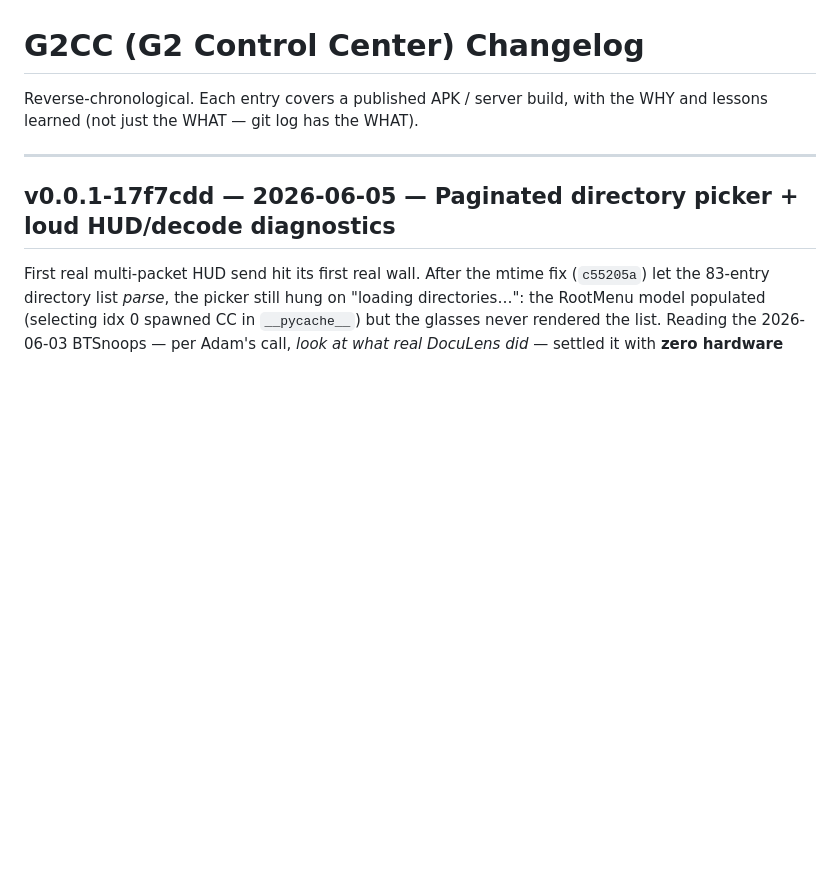
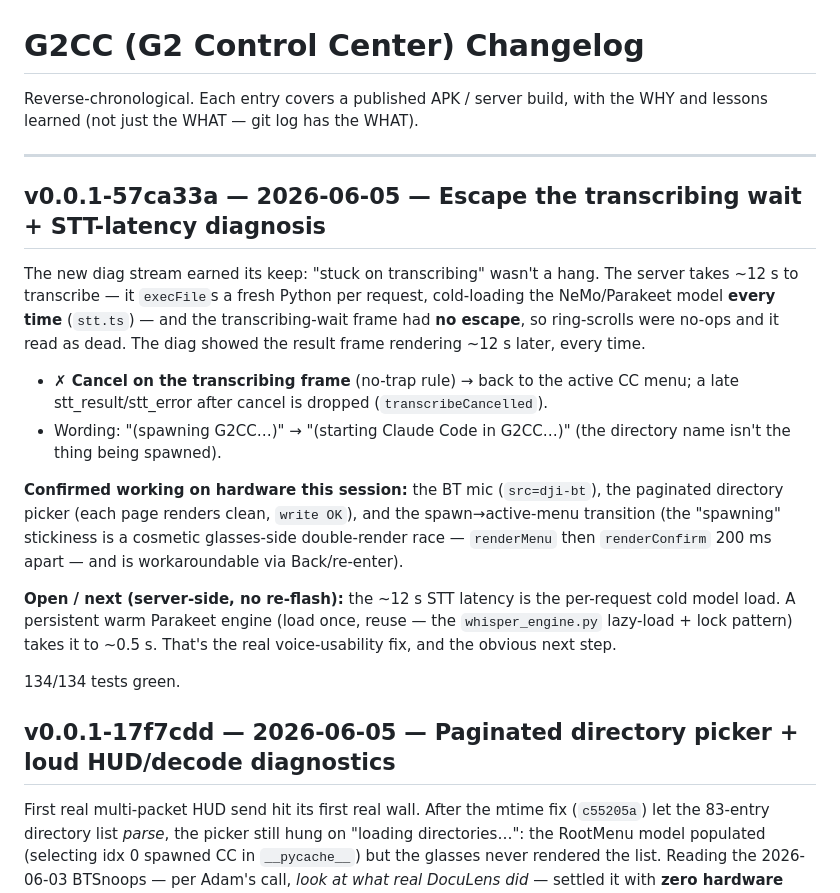
Before and after one commit to expectbugs/G2CC, a Markdown page: CHANGELOG.md, the part around the change. GitHub-like rendering; blank space fills up the shorter version.

Commit message:
docs(changelog): transcribing-cancel + STT-latency entry (v0.0.1-57ca33a)
Co-Authored-By: Claude Opus 4.8 (1M context) <noreply@anthropic.com>

```diff
--- a/CHANGELOG.md
+++ b/CHANGELOG.md
@@ -3,6 +3,32 @@
 Reverse-chronological. Each entry covers a published APK / server build, with the WHY and lessons learned (not just the WHAT — git log has the WHAT).
 
 ---
+
+## v0.0.1-57ca33a — 2026-06-05 — **Escape the transcribing wait + STT-latency diagnosis**
+
+The new diag stream earned its keep: "stuck on transcribing" wasn't a hang. The
+server takes ~12 s to transcribe — it `execFile`s a fresh Python per request,
+cold-loading the NeMo/Parakeet model **every time** (`stt.ts`) — and the
+transcribing-wait frame had **no escape**, so ring-scrolls were no-ops and it read
+as dead. The diag showed the result frame rendering ~12 s later, every time.
+
+- **✗ Cancel on the transcribing frame** (no-trap rule) → back to the active CC
+  menu; a late stt_result/stt_error after cancel is dropped (`transcribeCancelled`).
+- Wording: "(spawning G2CC…)" → "(starting Claude Code in G2CC…)" (the directory
+  name isn't the thing being spawned).
+
+**Confirmed working on hardware this session:** the BT mic (`src=dji-bt`), the
+paginated directory picker (each page renders clean, `write OK`), and the
+spawn→active-menu transition (the "spawning" stickiness is a cosmetic glasses-side
+double-render race — `renderMenu` then `renderConfirm` 200 ms apart — and is
+workaroundable via Back/re-enter).
+
+**Open / next (server-side, no re-flash):** the ~12 s STT latency is the
+per-request cold model load. A persistent warm Parakeet engine (load once, reuse —
+the `whisper_engine.py` lazy-load + lock pattern) takes it to ~0.5 s. That's the
+real voice-usability fix, and the obvious next step.
+
+134/134 tests green.
 
 ## v0.0.1-17f7cdd — 2026-06-05 — **Paginated directory picker + loud HUD/decode diagnostics**
 
```
